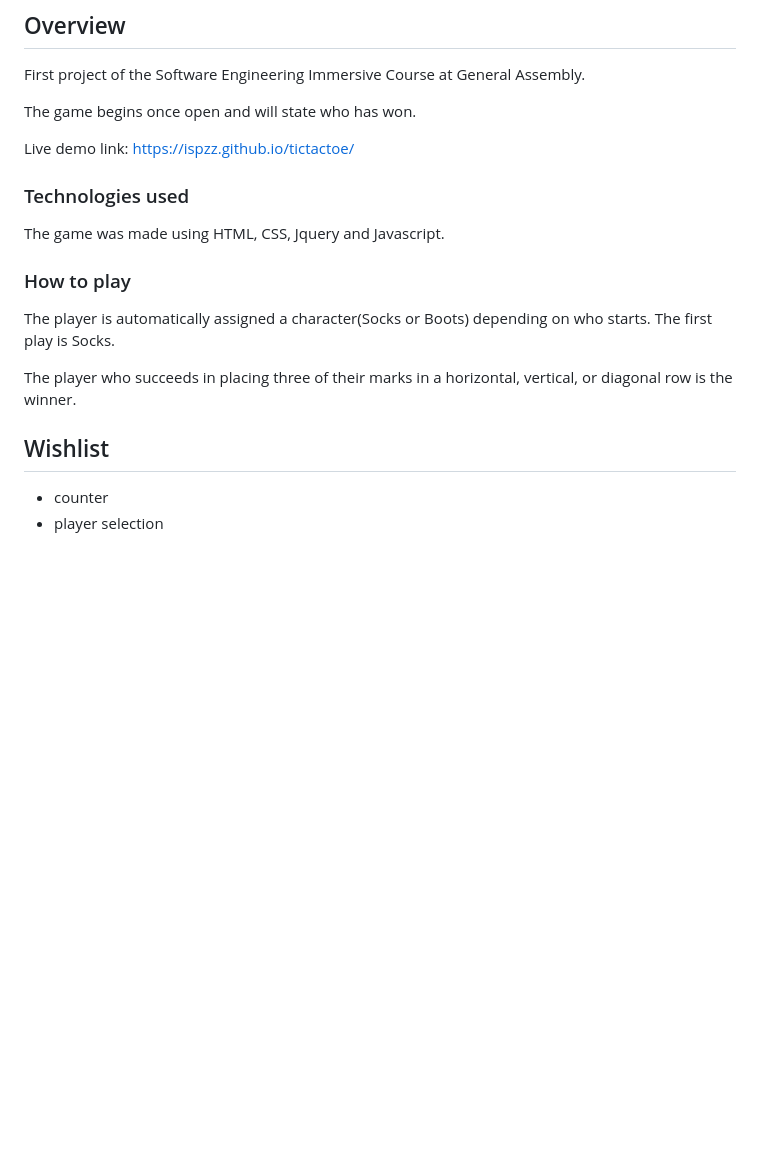
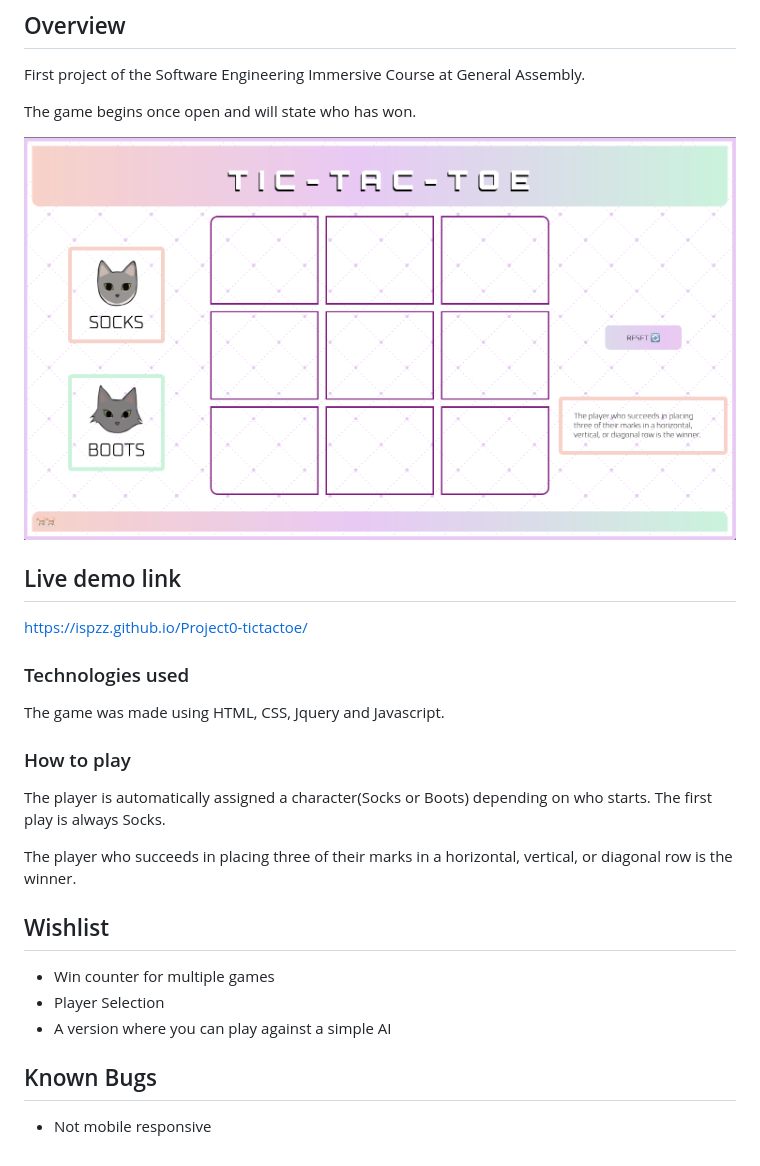
Before and after one commit to ispzz/Project0-tictactoe, a Markdown page: readme.md, the part around the change. Drawn GitHub-style; pictures changed too: images/game-screenshot.png (added); blank space fills up the shorter version.

Commit message:
Fixed up the readme

```diff
--- a/readme.md
+++ b/readme.md
@@ -6,7 +6,11 @@ First project of the Software Engineering Immersive Course at General Assembly.
 
 The game begins once open and will state who has won.
 
-Live demo link: https://ispzz.github.io/tictactoe/
+![](images/game-screenshot.png)
+
+## Live demo link
+
+https://ispzz.github.io/Project0-tictactoe/
 
 ### Technologies used
 
@@ -14,11 +18,16 @@ The game was made using HTML, CSS, Jquery and Javascript.
 
 ### How to play
 
-The player is automatically assigned a character(Socks or Boots) depending on who starts. The first play is Socks.
+The player is automatically assigned a character(Socks or Boots) depending on who starts. The first play is always Socks.
 
 The player who succeeds in placing three of their marks in a horizontal, vertical, or diagonal row is the winner.
 
 ## Wishlist
 
-- counter
-- player selection
+- Win counter for multiple games
+- Player Selection
+- A version where you can play against a simple AI
+
+## Known Bugs
+
+- Not mobile responsive
```
